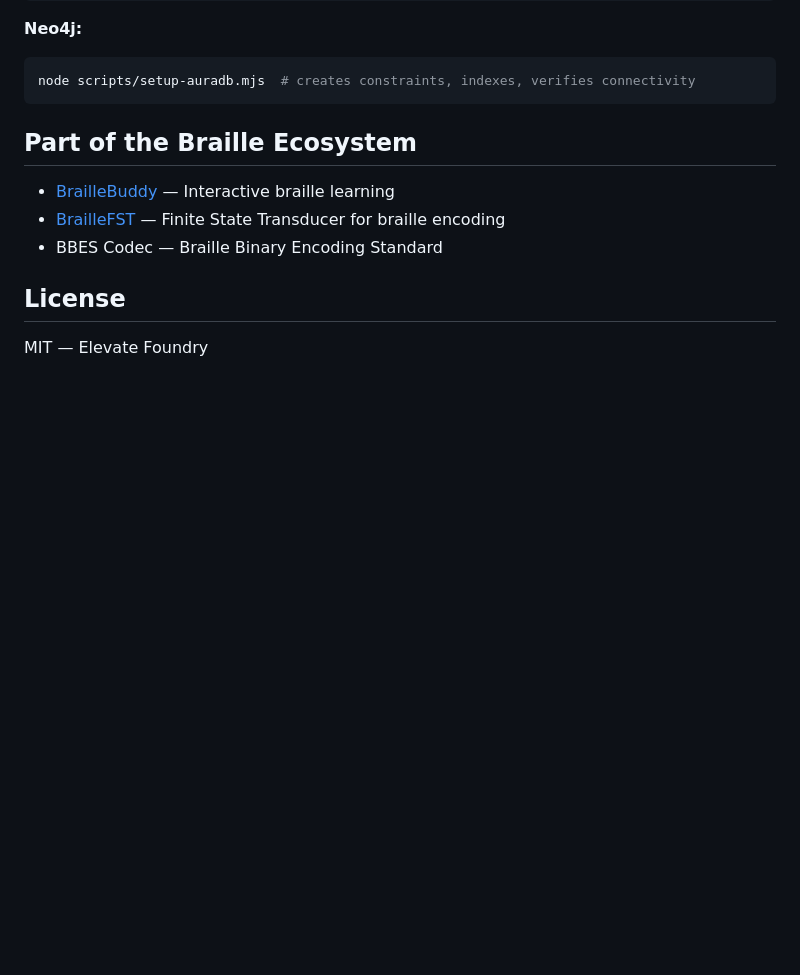
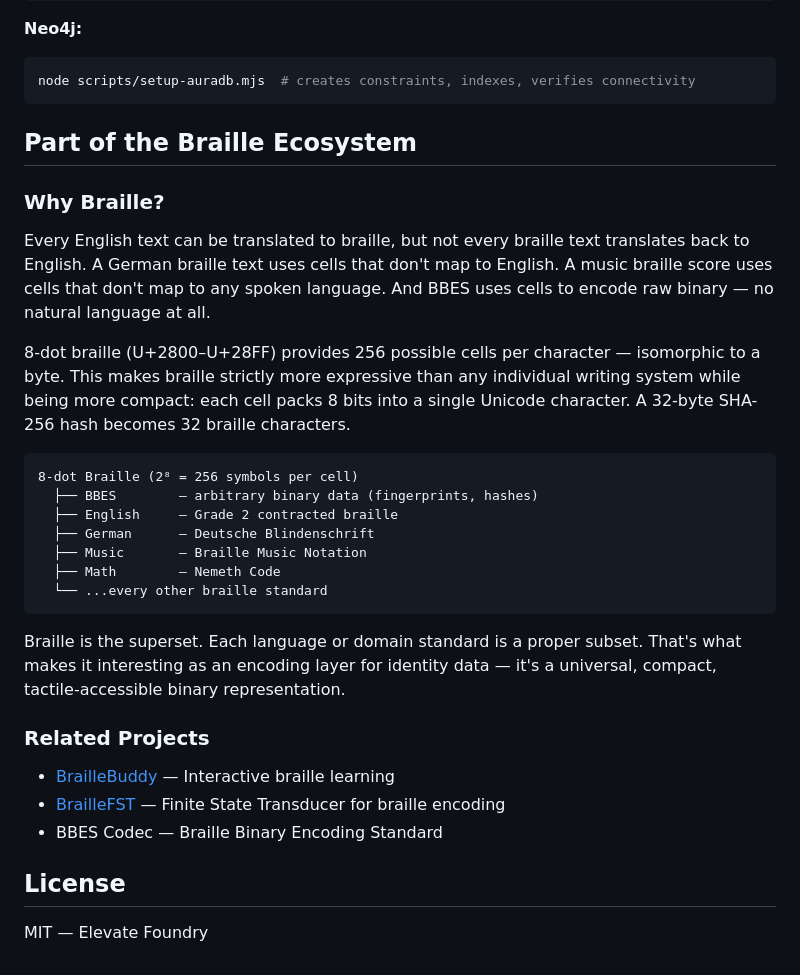
Before and after one commit to elevate-foundry/bbid-challenge, a Markdown page: README.md, the part around the change. Drawn GitHub-style; blank space fills up the shorter version.

Commit message:
docs: add 'Why Braille?' — braille as universal superset encoding, corpus hierarchy

````diff
--- a/README.md
+++ b/README.md
@@ -115,6 +115,26 @@ node scripts/setup-auradb.mjs  # creates constraints, indexes, verifies connecti
 
 ## Part of the Braille Ecosystem
 
+### Why Braille?
+
+Every English text can be translated to braille, but not every braille text translates back to English. A German braille text uses cells that don't map to English. A music braille score uses cells that don't map to any spoken language. And BBES uses cells to encode raw binary — no natural language at all.
+
+8-dot braille (U+2800–U+28FF) provides 256 possible cells per character — isomorphic to a byte. This makes braille strictly more expressive than any individual writing system while being more compact: each cell packs 8 bits into a single Unicode character. A 32-byte SHA-256 hash becomes 32 braille characters.
+
+```
+8-dot Braille (2⁸ = 256 symbols per cell)
+  ├── BBES        — arbitrary binary data (fingerprints, hashes)
+  ├── English     — Grade 2 contracted braille
+  ├── German      — Deutsche Blindenschrift
+  ├── Music       — Braille Music Notation
+  ├── Math        — Nemeth Code
+  └── ...every other braille standard
+```
+
+Braille is the superset. Each language or domain standard is a proper subset. That's what makes it interesting as an encoding layer for identity data — it's a universal, compact, tactile-accessible binary representation.
+
+### Related Projects
+
 - [BrailleBuddy](https://braillebuddy.vercel.app/) — Interactive braille learning
 - [BrailleFST](https://github.com/elevate-foundry/braille) — Finite State Transducer for braille encoding
 - BBES Codec — Braille Binary Encoding Standard
````
